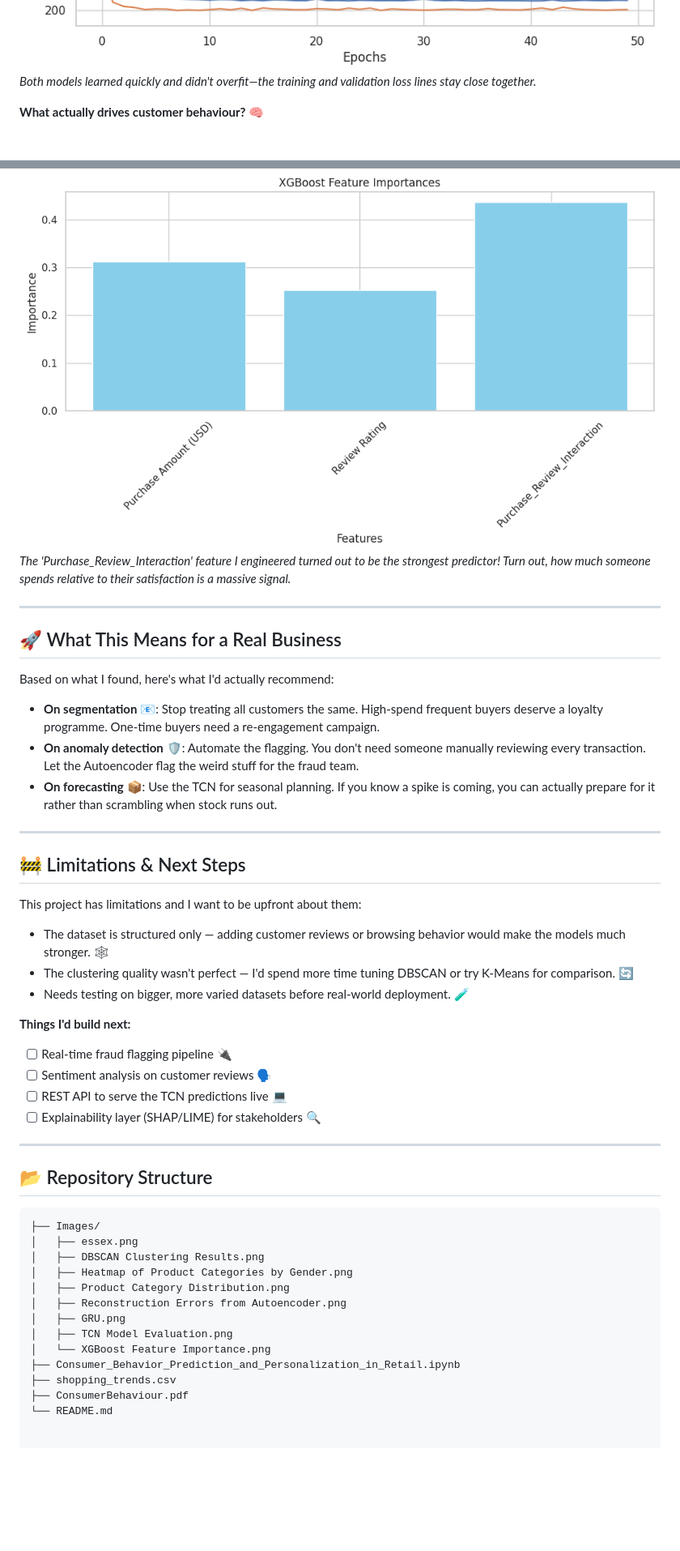
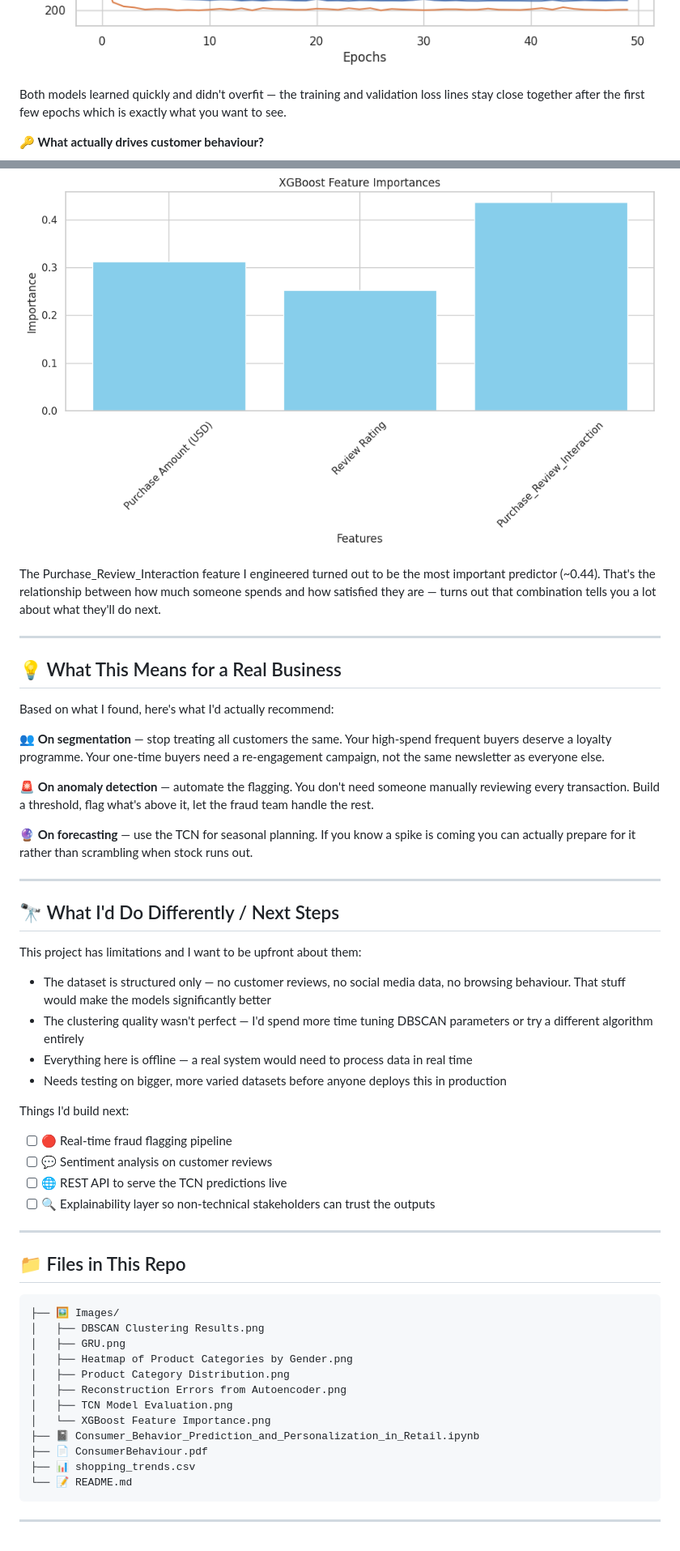
Before and after one commit to Kishore-Rajmohan/Consumer-Behavior-Prediction-Personalization-in-Retail, a Markdown page: README.md, 2 parts joined by grey strips. Shown at 81% size. Drawn GitHub-style; blank space fills up the shorter version.

Commit message:
Revise README for clarity and organization
Updated project overview and structure in README.

````diff
--- a/README.md
+++ b/README.md
@@ -95,51 +167,79 @@ TCN came out on top, but the differences are small. What matters more is picking
 ![TCN Model Evaluation](Images/TCN%20Model%20Evaluation.png)
-*Both models learned quickly and didn't overfit—the training and validation loss lines stay close together.*
 
-**What actually drives customer behaviour?** 🧠
+Both models learned quickly and didn't overfit — the training
+and validation loss lines stay close together after the first
+few epochs which is exactly what you want to see.
+
+**🔑 What actually drives customer behaviour?**
+
 ![XGBoost Feature Importance](Images/XGBoost%20Feature%20Importance.png)
-*The 'Purchase_Review_Interaction' feature I engineered turned out to be the strongest predictor! Turn out, how much someone spends relative to their satisfaction is a massive signal.*
+
+The Purchase_Review_Interaction feature I engineered turned out
+to be the most important predictor (~0.44). That's the relationship
+between how much someone spends and how satisfied they are —
+turns out that combination tells you a lot about what they'll
+do next.
 
 ---
 
-## 🚀 What This Means for a Real Business
+## 💡 What This Means for a Real Business
 
 Based on what I found, here's what I'd actually recommend:
 
-* **On segmentation** 📧: Stop treating all customers the same. High-spend frequent buyers deserve a loyalty programme. One-time buyers need a re-engagement campaign.
-* **On anomaly detection** 🛡️: Automate the flagging. You don't need someone manually reviewing every transaction. Let the Autoencoder flag the weird stuff for the fraud team.
-* **On forecasting** 📦: Use the TCN for seasonal planning. If you know a spike is coming, you can actually prepare for it rather than scrambling when stock runs out.
+**👥 On segmentation** — stop treating all customers the same.
+Your high-spend frequent buyers deserve a loyalty programme.
+Your one-time buyers need a re-engagement campaign, not the
+same newsletter as everyone else.
+
+**🚨 On anomaly detection** — automate the flagging. You don't
+need someone manually reviewing every transaction. Build a
+threshold, flag what's above it, let the fraud team handle
+the rest.
+
+**🔮 On forecasting** — use the TCN for seasonal planning.
+If you know a spike is coming you can actually prepare for
+it rather than scrambling when stock runs out.
 
 ---
 
-## 🚧 Limitations & Next Steps
+## 🔭 What I'd Do Differently / Next Steps
 
 This project has limitations and I want to be upfront about them:
 
-* The dataset is structured only — adding customer reviews or browsing behavior would make the models much stronger. 🕸️
-* The clustering quality wasn't perfect — I'd spend more time tuning DBSCAN or try K-Means for comparison. 🔄
-* Needs testing on bigger, more varied datasets before real-world deployment. 🧪
+- The dataset is structured only — no customer reviews, no
+  social media data, no browsing behaviour. That stuff would
+  make the models significantly better
+- The clustering quality wasn't perfect — I'd spend more time
+  tuning DBSCAN parameters or try a different algorithm entirely
+- Everything here is offline — a real system would need to
+  process data in real time
+- Needs testing on bigger, more varied datasets before anyone
+  deploys this in production
 
-**Things I'd build next:**
-- [ ] Real-time fraud flagging pipeline 🔌
-- [ ] Sentiment analysis on customer reviews 🗣️
-- [ ] REST API to serve the TCN predictions live 💻
-- [ ] Explainability layer (SHAP/LIME) for stakeholders 🔍
+Things I'd build next:
+- [ ] 🔴 Real-time fraud flagging pipeline
+- [ ] 💬 Sentiment analysis on customer reviews
+- [ ] 🌐 REST API to serve the TCN predictions live
+- [ ] 🔍 Explainability layer so non-technical stakeholders
+        can trust the outputs
 
 ---
 
-## 📂 Repository Structure
+## 📁 Files in This Repo
 
-```text
-├── Images/
-│   ├── essex.png
+```
+├── 🖼️ Images/
 │   ├── DBSCAN Clustering Results.png
+│   ├── GRU.png
 │   ├── Heatmap of Product Categories by Gender.png
 │   ├── Product Category Distribution.png
 │   ├── Reconstruction Errors from Autoencoder.png
-│   ├── GRU.png
 │   ├── TCN Model Evaluation.png
 │   └── XGBoost Feature Importance.png
-├── Consumer_Behavior_Prediction_and_Personalization_in_Retail.ipynb
-├── shopping_trends.csv
-├── ConsumerBehaviour.pdf
-└── README.md
+├── 📓 Consumer_Behavior_Prediction_and_Personalization_in_Retail.ipynb
+├── 📄 ConsumerBehaviour.pdf
+├── 📊 shopping_trends.csv
+└── 📝 README.md
+```
+
+---
````
Also changed, not shown: other parts of README.md (+113 -41 lines).
